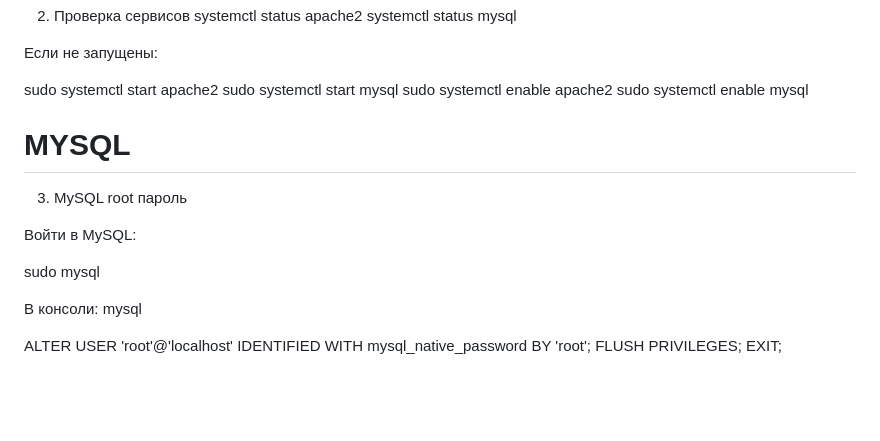
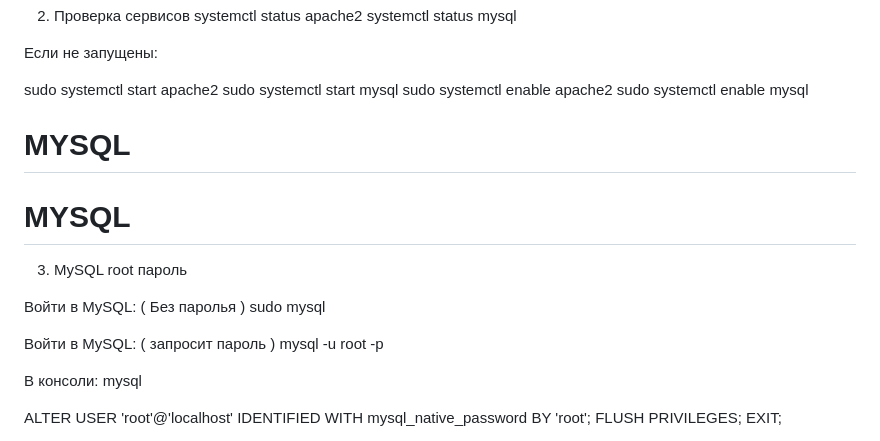
Before and after one commit to Artak2001/tasktracker, a Markdown page: README.md, the part around the change. Rendered like a GitHub page; blank space fills up the shorter version.

```diff
--- a/README.md
+++ b/README.md
@@ -107,11 +107,14 @@ sudo systemctl enable apache2
 sudo systemctl enable mysql
 
 # MYSQL
+# MYSQL
 3. MySQL root пароль
 
-Войти в MySQL:
+Войти в MySQL: ( Без паролья )
+sudo mysql
 
-sudo mysql
+Войти в MySQL: ( запросит пароль )
+mysql -u root -p
 
 В консоли: mysql
 
```
